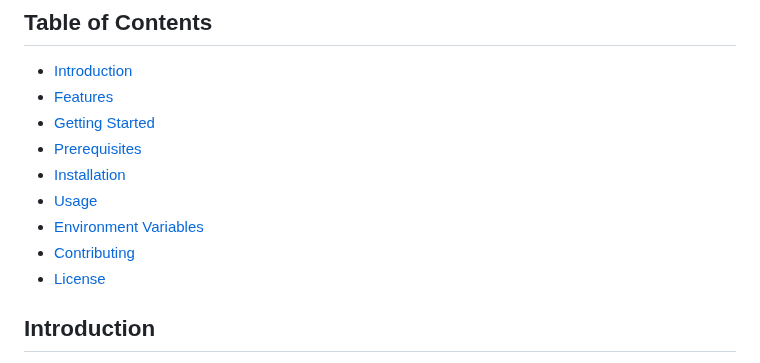
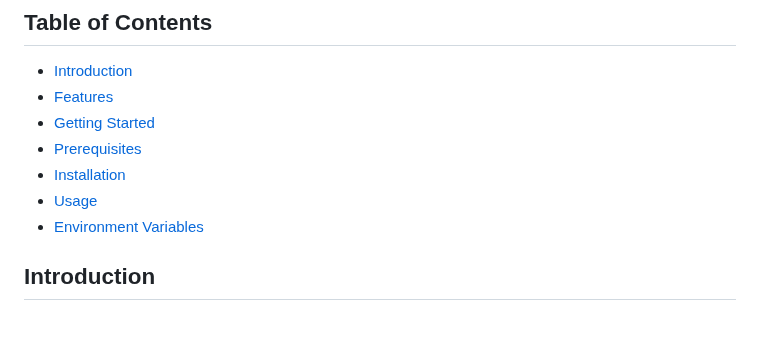
Before and after one commit to Mr-CodeBin/mapiano_app, a Markdown page: README.md, the part around the change. Drawn GitHub-style; blank space fills up the shorter version.

```diff
--- a/README.md
+++ b/README.md
@@ -11,8 +11,7 @@ A Mini Flutter project for mapping and location services according to user's sea
 - [Installation](#installation)
 - [Usage](#usage)
 - [Environment Variables](#environment-variables)
-- [Contributing](#contributing)
-- [License](#license)
+
 
 ## Introduction
 
```
